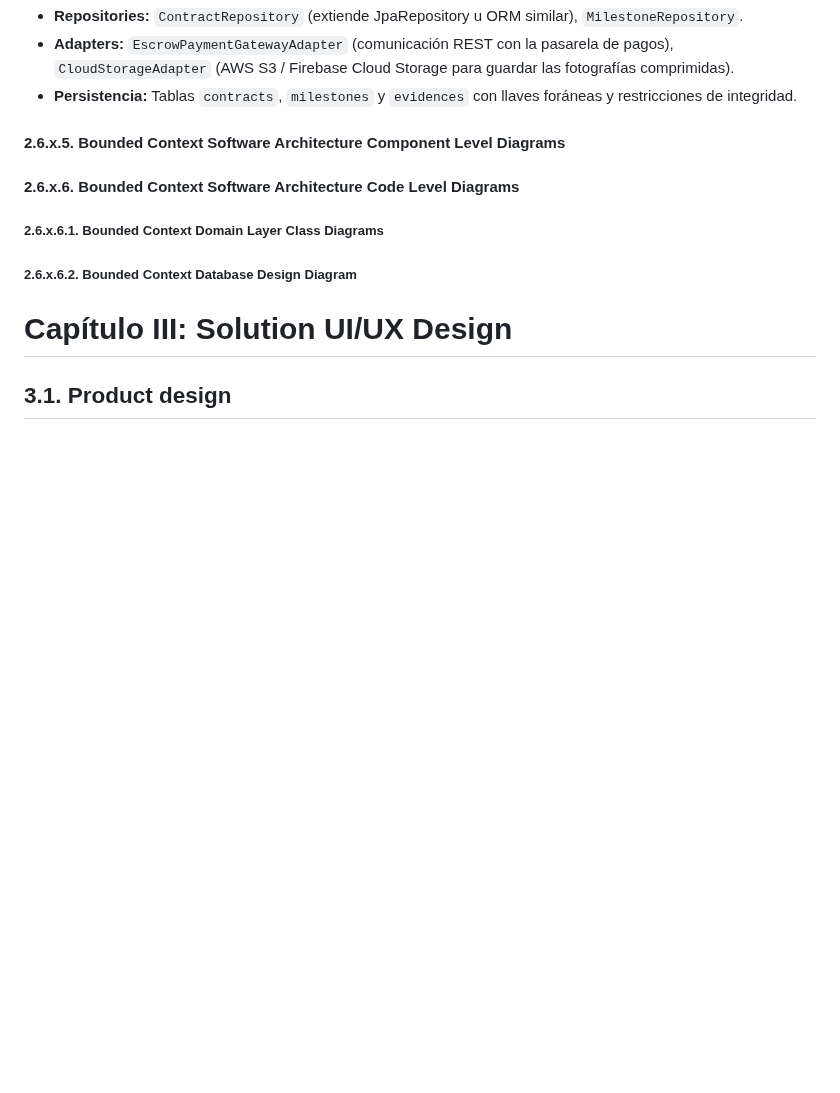
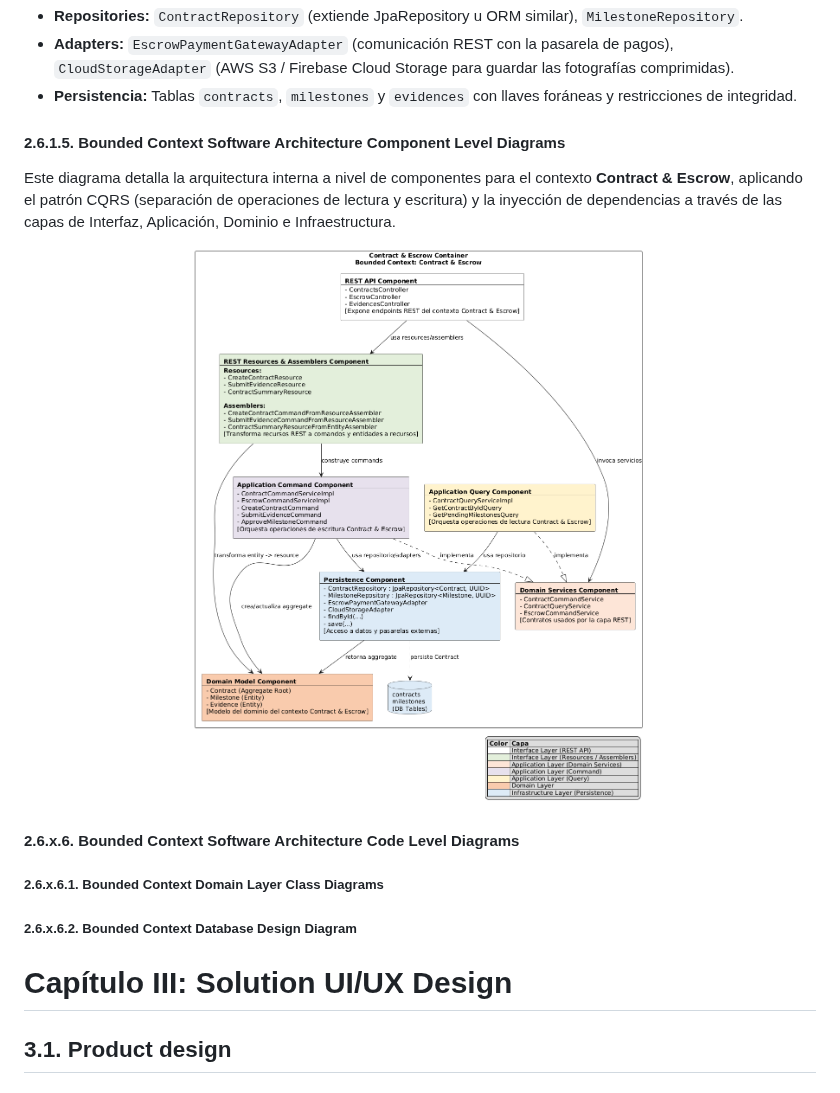
Before and after one commit to upc-pre-202620-1acc0238-13981-AllpaTech/muyu-report, a Markdown page: README.md, the part around the change. Rendered like a GitHub page; pictures changed too: assets/images/chapter02/level_diagrams_contract_escrow.png (added); blank space fills up the shorter version.

Commit message:
docs(chapter-02): update Bounded Context section with component level diagrams for Contract & Escrow

```diff
--- a/README.md
+++ b/README.md
@@ -1478,7 +1478,15 @@ Gestiona la persistencia, el almacenamiento de archivos y la integración con pa
 *   **Adapters:** `EscrowPaymentGatewayAdapter` (comunicación REST con la pasarela de pagos), `CloudStorageAdapter` (AWS S3 / Firebase Cloud Storage para guardar las fotografías comprimidas).
 *   **Persistencia:** Tablas `contracts`, `milestones` y `evidences` con llaves foráneas y restricciones de integridad.
 
-#### 2.6.x.5. Bounded Context Software Architecture Component Level Diagrams
+#### 2.6.1.5. Bounded Context Software Architecture Component Level Diagrams
+
+Este diagrama detalla la arquitectura interna a nivel de componentes para el contexto **Contract & Escrow**, aplicando el patrón CQRS (separación de operaciones de lectura y escritura)
+y la inyección de dependencias a través de las capas de Interfaz, Aplicación, Dominio e Infraestructura.
+
+<div align="center">
+  <img src="assets/images/chapter02/level_diagrams_contract_escrow.png" alt="Contract Escrow Component Diagram" width="800" />
+</div>
+
 #### 2.6.x.6. Bounded Context Software Architecture Code Level Diagrams
 ##### 2.6.x.6.1. Bounded Context Domain Layer Class Diagrams
 ##### 2.6.x.6.2. Bounded Context Database Design Diagram
```
